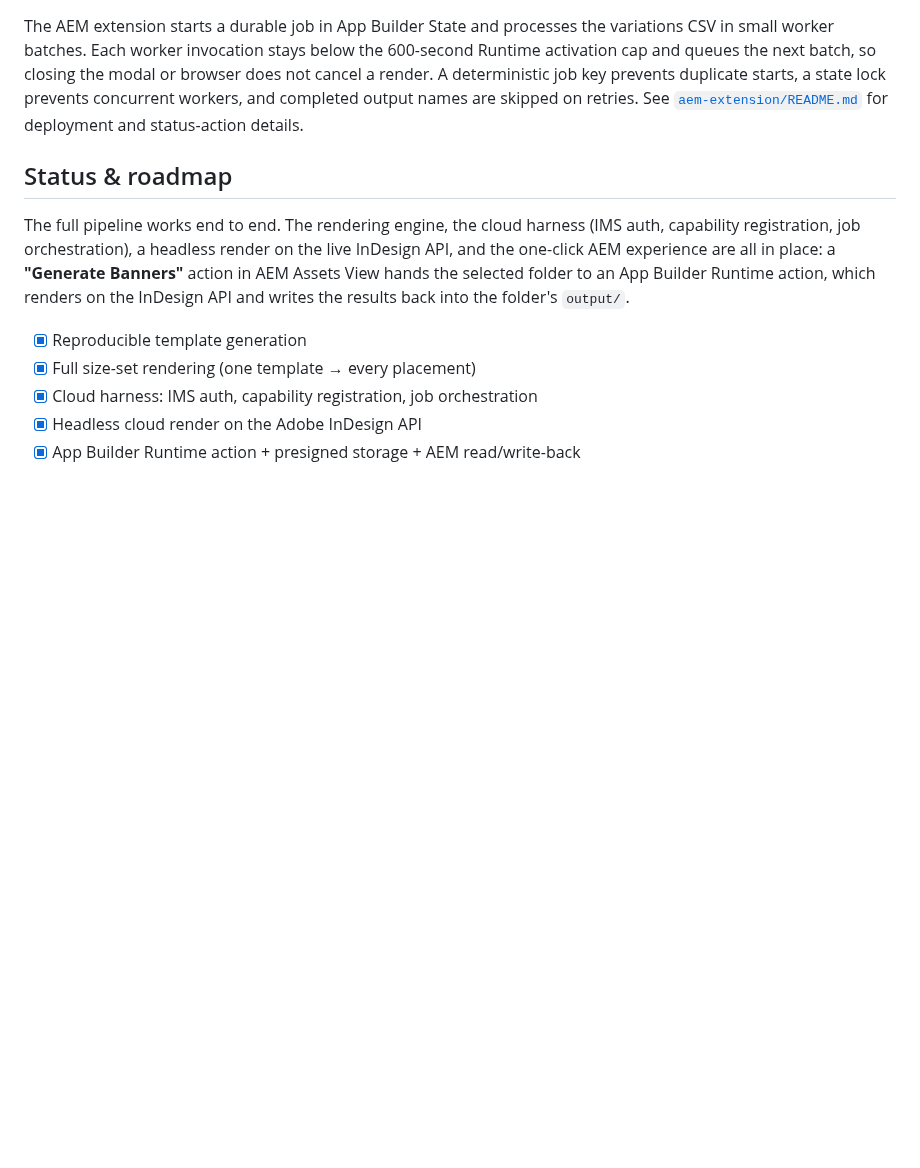
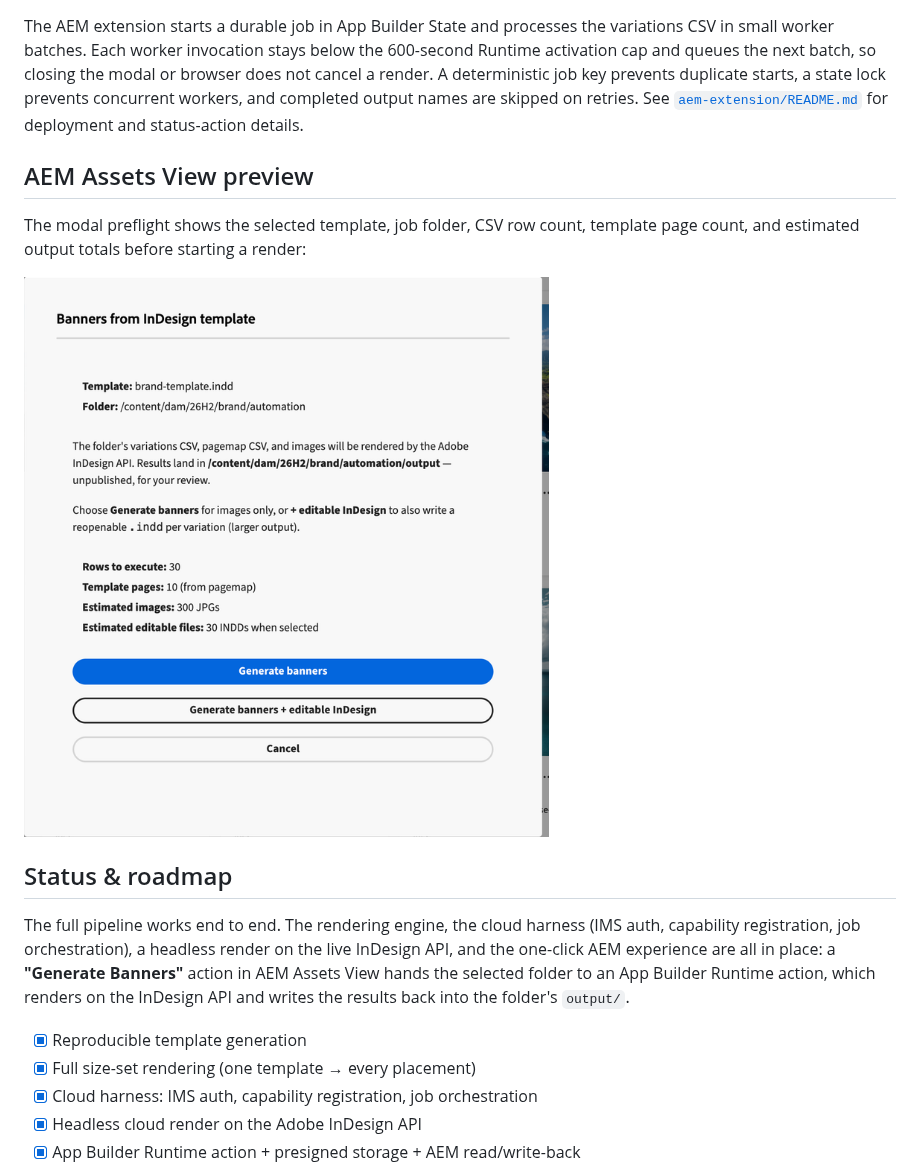
Before and after one commit to pnamadobe/idapi-banner-auto, a Markdown page: README.md, the part around the change. Drawn GitHub-style; pictures changed too: docs/images/idapi-banners-modal.png (added); blank space fills up the shorter version.

Commit message:
Document banner generation modal
Add a cropped Assets View screenshot showing the preflight output estimates.\n\nCo-authored-by: Copilot App <223556219+Copilot@users.noreply.github.com>

```diff
--- a/README.md
+++ b/README.md
@@ -219,6 +219,13 @@ table for the common gotchas.
 
 The AEM extension starts a durable job in App Builder State and processes the variations CSV in small worker batches. Each worker invocation stays below the 600-second Runtime activation cap and queues the next batch, so closing the modal or browser does not cancel a render. A deterministic job key prevents duplicate starts, a state lock prevents concurrent workers, and completed output names are skipped on retries. See [`aem-extension/README.md`](aem-extension/README.md) for deployment and status-action details.
 
+## AEM Assets View preview
+
+The modal preflight shows the selected template, job folder, CSV row count,
+template page count, and estimated output totals before starting a render:
+
+![Generate Banners modal showing render estimates](docs/images/idapi-banners-modal.png)
+
 ## Status & roadmap
 
 The full pipeline works end to end. The rendering engine, the cloud harness (IMS
```
